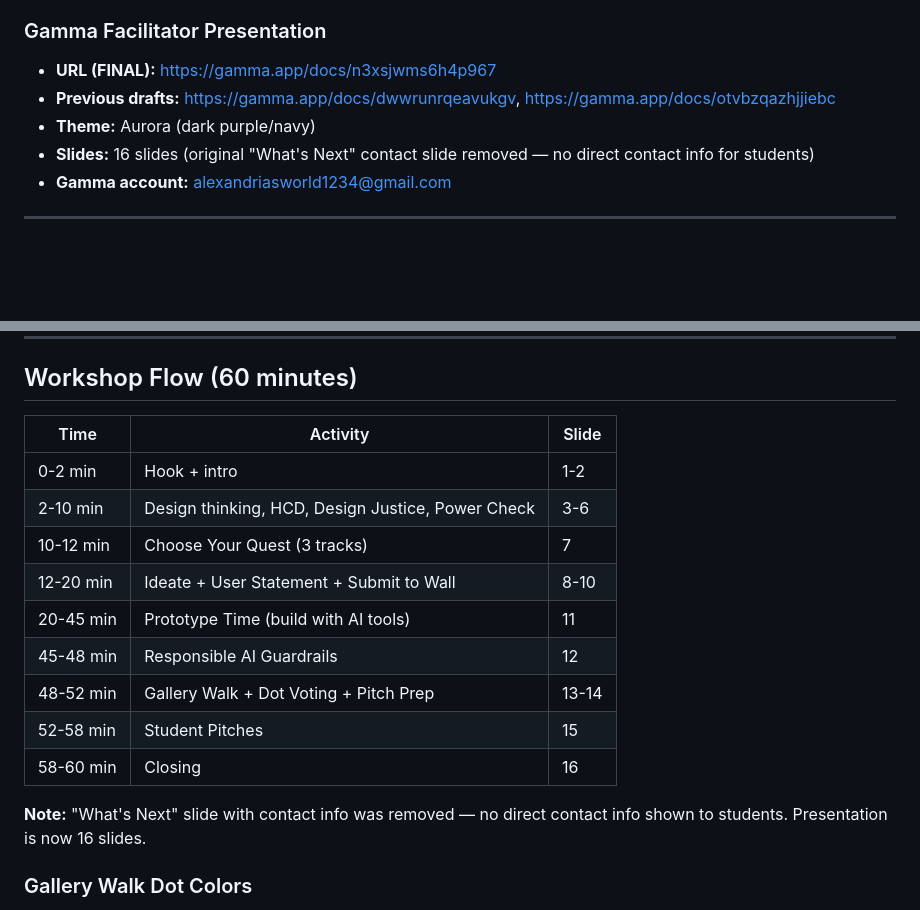
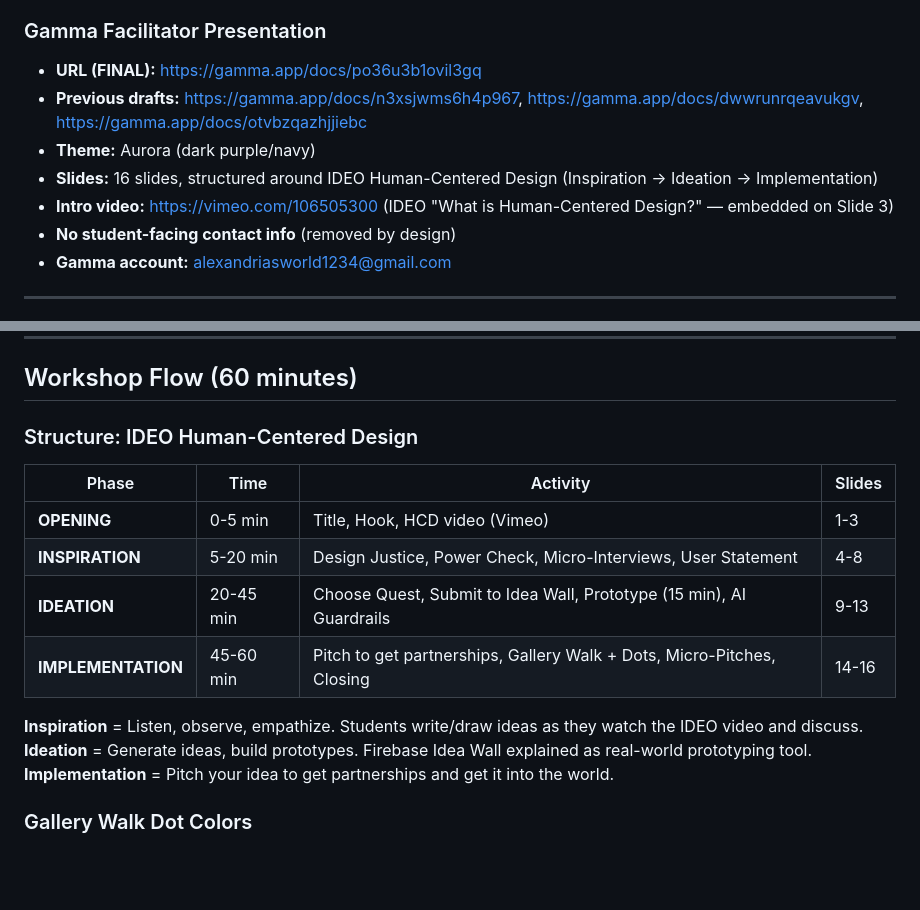
Before and after one commit to Alexandria-s-Design/caaasa-idea-wall, a Markdown page: PROJECT-DETAILS.md, 2 parts joined by grey strips. Rendered like a GitHub page; blank space fills up the shorter version.

Commit message:
Restructure presentation around IDEO HCD framework
Three phases: Inspiration (listen/observe/draw), Ideation (prototype
with Firebase + AI tools), Implementation (pitch for partnerships).
IDEO Vimeo video embedded on Slide 3.

Co-Authored-By: Claude Opus 4.6 (1M context) <noreply@anthropic.com>

```diff
--- a/PROJECT-DETAILS.md
+++ b/PROJECT-DETAILS.md
@@ -35,10 +35,12 @@ A Firebase-powered real-time Idea Wall for the CAAASA x TRPEC 60-minute student
 - **Org:** Alexandria-s-Design
 
 ### Gamma Facilitator Presentation
-- **URL (FINAL):** https://gamma.app/docs/n3xsjwms6h4p967
-- **Previous drafts:** https://gamma.app/docs/dwwrunrqeavukgv, https://gamma.app/docs/otvbzqazhjjiebc
+- **URL (FINAL):** https://gamma.app/docs/po36u3b1ovil3gq
+- **Previous drafts:** https://gamma.app/docs/n3xsjwms6h4p967, https://gamma.app/docs/dwwrunrqeavukgv, https://gamma.app/docs/otvbzqazhjjiebc
 - **Theme:** Aurora (dark purple/navy)
-- **Slides:** 16 slides (original "What's Next" contact slide removed — no direct contact info for students)
+- **Slides:** 16 slides, structured around IDEO Human-Centered Design (Inspiration → Ideation → Implementation)
+- **Intro video:** https://vimeo.com/106505300 (IDEO "What is Human-Centered Design?" — embedded on Slide 3)
+- **No student-facing contact info** (removed by design)
 - **Gamma account:** alexandriasworld1234@gmail.com
 
 ---
@@ -59,19 +61,18 @@ Modes can be combined: `?facilitator=true&projector=true`
 
 ## Workshop Flow (60 minutes)
 
-| Time | Activity | Slide |
-|------|----------|-------|
-| 0-2 min | Hook + intro | 1-2 |
-| 2-10 min | Design thinking, HCD, Design Justice, Power Check | 3-6 |
-| 10-12 min | Choose Your Quest (3 tracks) | 7 |
-| 12-20 min | Ideate + User Statement + Submit to Wall | 8-10 |
-| 20-45 min | Prototype Time (build with AI tools) | 11 |
-| 45-48 min | Responsible AI Guardrails | 12 |
-| 48-52 min | Gallery Walk + Dot Voting + Pitch Prep | 13-14 |
-| 52-58 min | Student Pitches | 15 |
-| 58-60 min | Closing | 16 |
+### Structure: IDEO Human-Centered Design
 
-**Note:** "What's Next" slide with contact info was removed — no direct contact info shown to students. Presentation is now 16 slides.
+| Phase | Time | Activity | Slides |
+|-------|------|----------|--------|
+| **OPENING** | 0-5 min | Title, Hook, HCD video (Vimeo) | 1-3 |
+| **INSPIRATION** | 5-20 min | Design Justice, Power Check, Micro-Interviews, User Statement | 4-8 |
+| **IDEATION** | 20-45 min | Choose Quest, Submit to Idea Wall, Prototype (15 min), AI Guardrails | 9-13 |
+| **IMPLEMENTATION** | 45-60 min | Pitch to get partnerships, Gallery Walk + Dots, Micro-Pitches, Closing | 14-16 |
+
+**Inspiration** = Listen, observe, empathize. Students write/draw ideas as they watch the IDEO video and discuss.
+**Ideation** = Generate ideas, build prototypes. Firebase Idea Wall explained as real-world prototyping tool.
+**Implementation** = Pitch your idea to get partnerships and get it into the world.
 
 ### Gallery Walk Dot Colors
 - **Gold** = "I'd download this"
```
